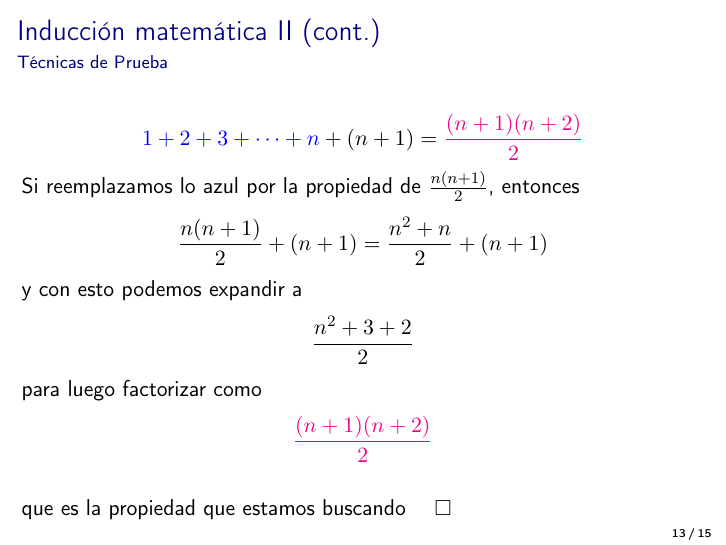
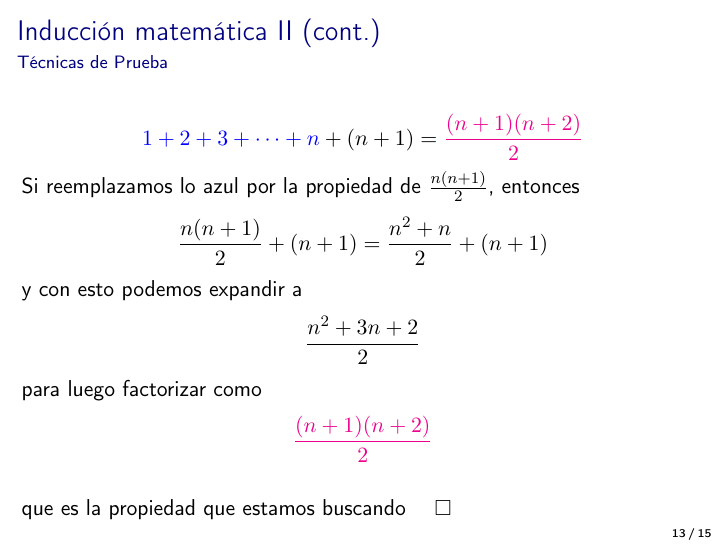
Before and after one commit to saxarona/tc1003, LaTeX slides (lectures/07-proofs/07-proofs.tex): page 28 of 35. Compiled offline with pdfLaTeX.

Commit message:
Fixed a typo in a math formula in 07-proofs

```diff
--- a/lectures/07-proofs/07-proofs.tex
+++ b/lectures/07-proofs/07-proofs.tex
@@ -279,7 +279,7 @@
         Si reemplazamos lo azul por la propiedad de $\frac{n(n+1)}{2}$, entonces
         $$\frac{n(n+1)}{2} + (n+1) = \frac{n^2 + n}{2} + (n+1)$$
         y con esto podemos expandir a
-        $$\frac{n^2 + 3 + 2}{2}$$
+        $$\frac{n^2 + 3n + 2}{2}$$
         para luego factorizar como
         $$\color{magenta} \frac{(n+1)(n+2)}{2}$$
 
```
Also changed, not shown: lectures/07-proofs/07-proofs.pdf.
